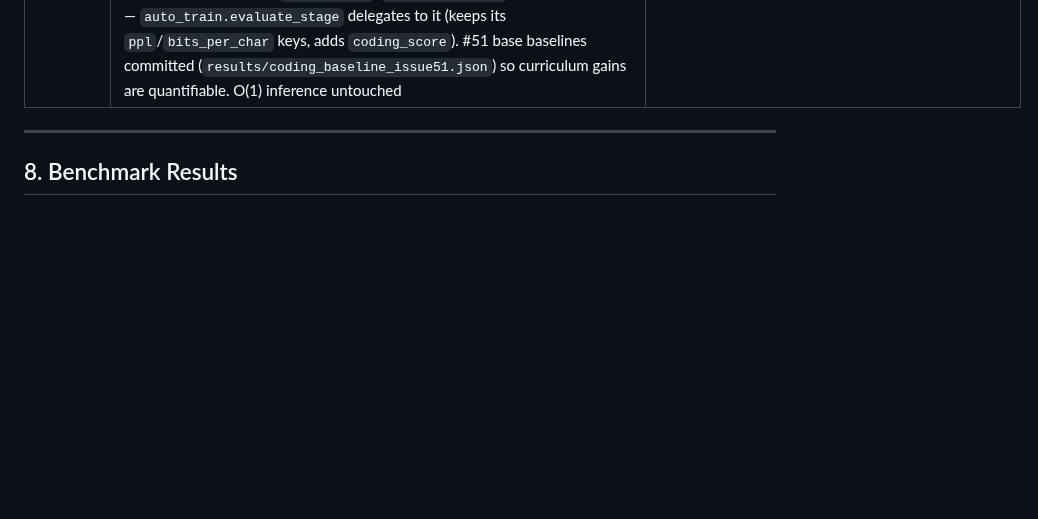
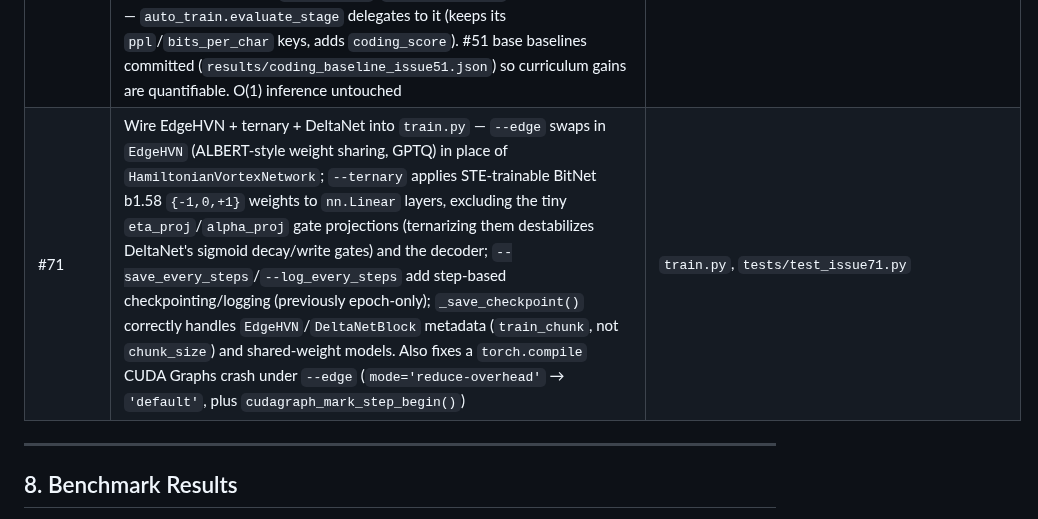
Before and after one commit to komaljeet/kramba-ai, a Markdown page: README.md, the part around the change. Drawn GitHub-style; blank space fills up the shorter version.

Commit message:
Document Issue #71 (EdgeHVN + ternary + DeltaNet train.py wiring) in README
The feature was already implemented and tested across the two prior
commits on this branch; the README feature-summary table was missing
the corresponding entry.

Co-Authored-By: Claude Sonnet 5 <noreply@anthropic.com>

```diff
--- a/README.md
+++ b/README.md
@@ -606,6 +606,7 @@ BPE tokenizer for real projects, always `--precision bf16` + `--compile` on RTX
 | #53 | Curriculum dataset loaders (Milestone 2, Issue C) — `load_curriculum_stage('html'\|'css'\|'js'\|'php'\|'python'\|'devops')` returns `(train, eval)` streams for the coding-curriculum order, mirroring the WikiText-103 loader. **Permissive-only license filtering** (rejects GPL/LGPL/AGPL/MPL/EPL/CC-BY-SA), **near-dedup** (exact + MinHash-Jaccard over word-shingles), per-stage compute-matched char budgets + 90/10 doc split, and streaming/local-cache resolution (local dir → best-effort curated permissive download → offline synthetic fallback so every stage smoke-loads on the 6 GB box with no network). Feeds #54 (orchestrator) and #55 (eval) | `eval/curriculum.py`, `eval/datasets.py`, `tests/test_issue53.py` |
 | #57 | In-app "Start Training" — staff-only `POST /api/training/` enqueues a Celery training task onto a **dedicated GPU `training` queue** (routed by `CELERY_TASK_ROUTES` to a separate `app-train-worker`, so a GPU-saturating run never starves chat inference), reusing `auto_train.run_curriculum` (#54) to continue a curriculum/validation run from a registered `ModelVersion`. Per-stage progress streams over `ws/training/<job>/` (`TrainingConsumer`), **one job at a time** (409 otherwise), cancellable (cooperative — stops after the current stage's checkpoint commits), and the produced checkpoint is auto-registered as a new `ModelVersion`. Staff-only Start-Training panel added to the #56 chat SPA. Wind-tunnel caution documented (validation runs, not frontier training) | `web/api/{models,tasks,views,serializers}.py`, `web/chat/consumers.py`, `auto_train.py`, `web/docker-*.yml`, `web/Dockerfile`, `web/tests/test_training.py` |
 | #55 | Coding eval harness (Milestone 2, Issue E) — `python -m eval.coding --checkpoint X --lang python\|all` scores a checkpoint per language: **exec-based HumanEval-style pass@k** where a runtime exists (Python always; JS/PHP when `node`/`php` installed — sandboxed subprocess + timeout), **structural/compile validity** otherwise (balanced tags/braces, `compile()`, `yaml.safe_load`), and **always** tokenization-invariant held-out **bits-per-char**/PPL. Callable API (`score_stage`/`evaluate_coding`) is the #54 seam — `auto_train.evaluate_stage` delegates to it (keeps its `ppl`/`bits_per_char` keys, adds `coding_score`). #51 base baselines committed (`results/coding_baseline_issue51.json`) so curriculum gains are quantifiable. O(1) inference untouched | `eval/coding.py`, `auto_train.py`, `tests/test_issue55.py` |
+| #71 | Wire EdgeHVN + ternary + DeltaNet into `train.py` — `--edge` swaps in `EdgeHVN` (ALBERT-style weight sharing, GPTQ) in place of `HamiltonianVortexNetwork`; `--ternary` applies STE-trainable BitNet b1.58 `{-1,0,+1}` weights to `nn.Linear` layers, excluding the tiny `eta_proj`/`alpha_proj` gate projections (ternarizing them destabilizes DeltaNet's sigmoid decay/write gates) and the decoder; `--save_every_steps`/`--log_every_steps` add step-based checkpointing/logging (previously epoch-only); `_save_checkpoint()` correctly handles `EdgeHVN`/`DeltaNetBlock` metadata (`train_chunk`, not `chunk_size`) and shared-weight models. Also fixes a `torch.compile` CUDA Graphs crash under `--edge` (`mode='reduce-overhead'` → `'default'`, plus `cudagraph_mark_step_begin()`) | `train.py`, `tests/test_issue71.py` |
 
 ---
 
```
